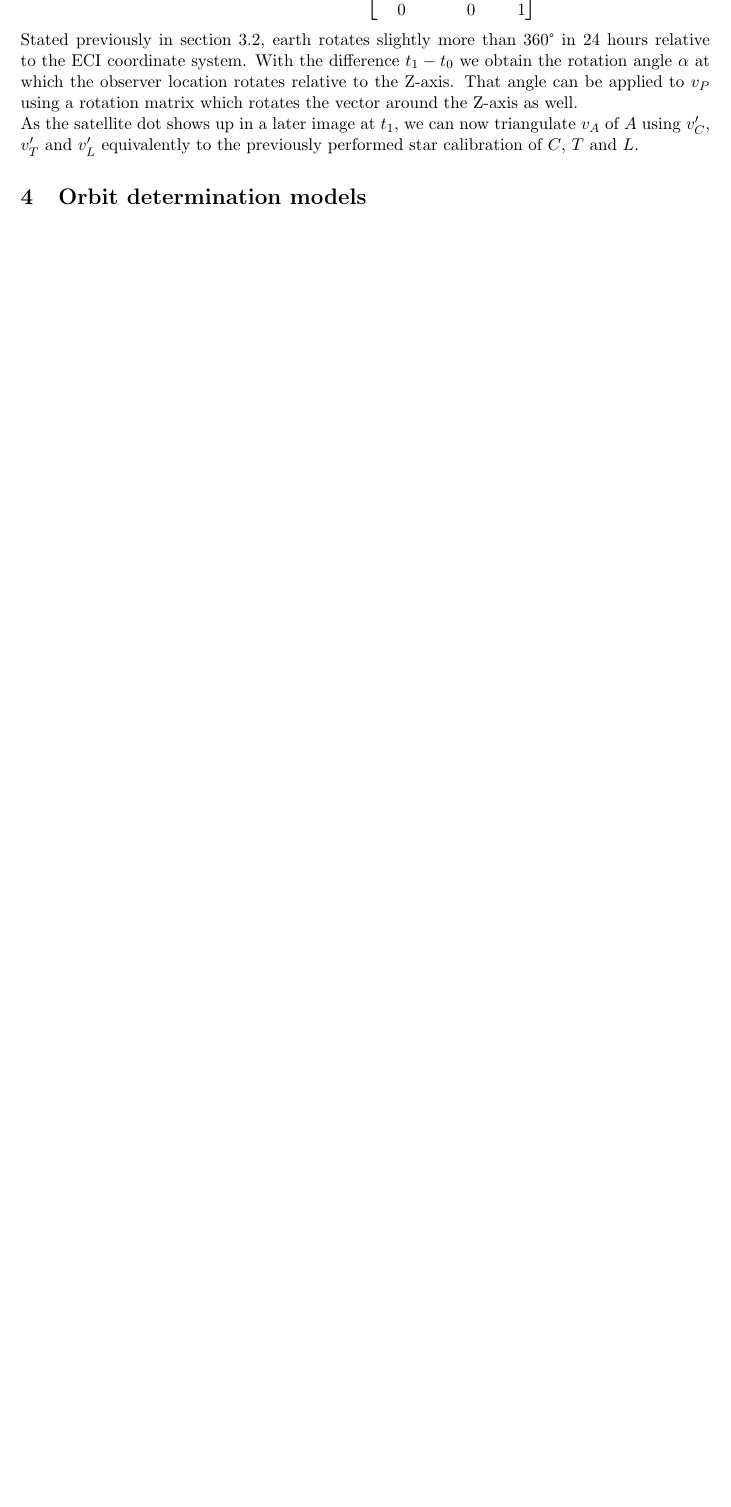
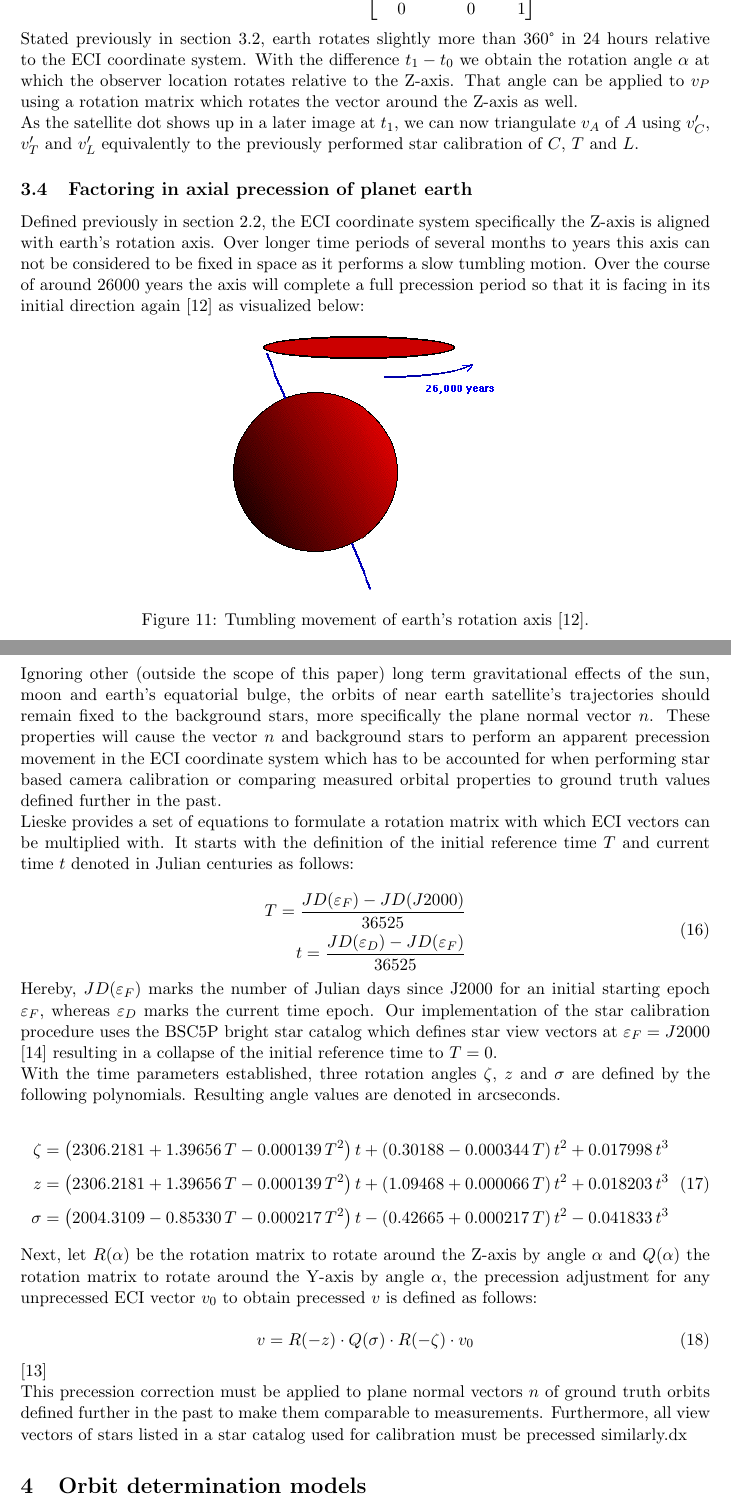
Before and after one commit to stonkchonk/satellite-trajectories, a LaTeX thesis (thesis/preliminary.tex): part of page 9 of 20 before the commit and two parts of pages 9 and 10 of 21 after it, the two joined at a grey line, cut so that both start at the same text, the shorter picture padded with empty space. Compiled offline with pdfLaTeX.

Commit message:
test measurements, extend preliminary paper by precession explanation

```diff
--- a/thesis/preliminary.tex
+++ b/thesis/preliminary.tex
@@ -292,6 +292,54 @@
 	\end{equation}
 	Stated previously in section \ref{sec:determination_position}, earth rotates slightly more than 360° in 24 hours relative to the ECI coordinate system. With the difference $t_1-t_0$ we obtain the rotation angle $\alpha$ at which the observer location rotates relative to the Z-axis. That angle can be applied to $v_P$ using a rotation matrix which rotates the vector around the Z-axis as well.\newline
 	As the satellite dot shows up in a later image at $t_1$, we can now triangulate $v_A$ of $A$ using $v_C'$, $v_T'$ and $v_L'$ equivalently to the previously performed star calibration of $C$, $T$ and $L$.
+
+
+	\subsection{Factoring in axial precession of planet earth}
+	\label{sec:earth_axis_precession}
+	Defined previously in section \ref{sec:reference_coordinate}, the ECI coordinate system specifically the Z-axis is aligned with earth's rotation axis. Over longer time periods of several months to years this axis can not be considered to be fixed in space as it performs a slow tumbling motion. Over the course of around 26000 years the axis will complete a full precession period so that it is facing in its initial direction again \cite{precession_definition} as visualized below:
+
+	\begin{figure}[H]
+		\centering
+		\includegraphics[width=0.40\linewidth]{images/precession.png}
+		\caption{Tumbling movement of earth's rotation axis \cite{precession_definition}.}
+		\label{fig:earth_axis_precession}
+	\end{figure}
+	\noindent
+	Ignoring other (outside the scope of this paper) long term gravitational effects of the sun, moon and earth's equatorial bulge, the orbits of near earth satellite's trajectories should remain fixed to the background stars, more specifically the plane normal vector $n$. These properties will cause the vector $n$ and background stars to perform an apparent precession movement in the ECI coordinate system which has to be accounted for when performing star based camera calibration or comparing measured orbital properties to ground truth values defined further in the past.\newline
+	Lieske provides a set of equations to formulate a rotation matrix with which ECI vectors can be multiplied with. It starts with the definition of the initial reference time $T$ and current time $t$ denoted in Julian centuries as follows:
+
+	\begin{equation}
+		\label{eq:precession_time_params}
+		\begin{aligned}
+			T = \frac{JD(\varepsilon_F) - JD(J2000)}{36525}\\
+			t = \frac{JD(\varepsilon_D) - JD(\varepsilon_F)}{36525}
+		\end{aligned}
+	\end{equation}
+	Hereby, $JD(\varepsilon_F)$ marks the number of Julian days since J2000 for an initial starting epoch $\varepsilon_F$, whereas $\varepsilon_D$ marks the current time epoch. Our implementation of the star calibration procedure uses the BSC5P bright star catalog which defines star view vectors at $\varepsilon_F = J2000$ \cite{star_catalog} resulting in a collapse of the initial reference time to $T=0$.\newline
+	With the time parameters established, three rotation angles $\zeta$, $z$ and $\sigma$ are defined by the following polynomials. Resulting angle values are denoted in arcseconds.
+
+	\begin{equation}
+		\begin{aligned}
+			\zeta &= \left(2306.2181 + 1.39656\,T - 0.000139\,T^2\right) t
+			+ \left(0.30188 - 0.000344\,T\right) t^2
+			+ 0.017998\, t^3 \\[4pt]
+			z &= \left(2306.2181 + 1.39656\,T - 0.000139\,T^2\right) t
+			+ \left(1.09468 + 0.000066\,T\right) t^2
+			+ 0.018203\, t^3 \\[4pt]
+			\sigma &= \left(2004.3109 - 0.85330\,T - 0.000217\,T^2\right) t
+			- \left(0.42665 + 0.000217\,T\right) t^2
+			- 0.041833\, t^3
+		\end{aligned}
+	\end{equation}
+	\noindent
+	Next, let $R(\alpha)$ be the rotation matrix to rotate around the Z-axis by angle $\alpha$ and $Q(\alpha)$ the rotation matrix to rotate around the Y-axis by angle $\alpha$, the precession adjustment for any unprecessed ECI vector $v_0$ to obtain precessed $v$ is defined as follows:
+
+	\begin{equation}
+		v = R(-z)\cdot Q(\sigma)\cdot R(-\zeta)\cdot v_0
+	\end{equation}
+	\cite{precession_correction}
+	\newline
+	This precession correction must be applied to plane normal vectors $n$ of ground truth orbits defined further in the past to make them comparable to measurements. Furthermore, all view vectors of stars listed in a star catalog used for calibration must be precessed similarly.dx
 
 
 	\section{Orbit determination models}
```
Also changed, not shown: thesis/images/precession.png (added), thesis/preliminary.tex (37 more changed lines), 4 other files.
